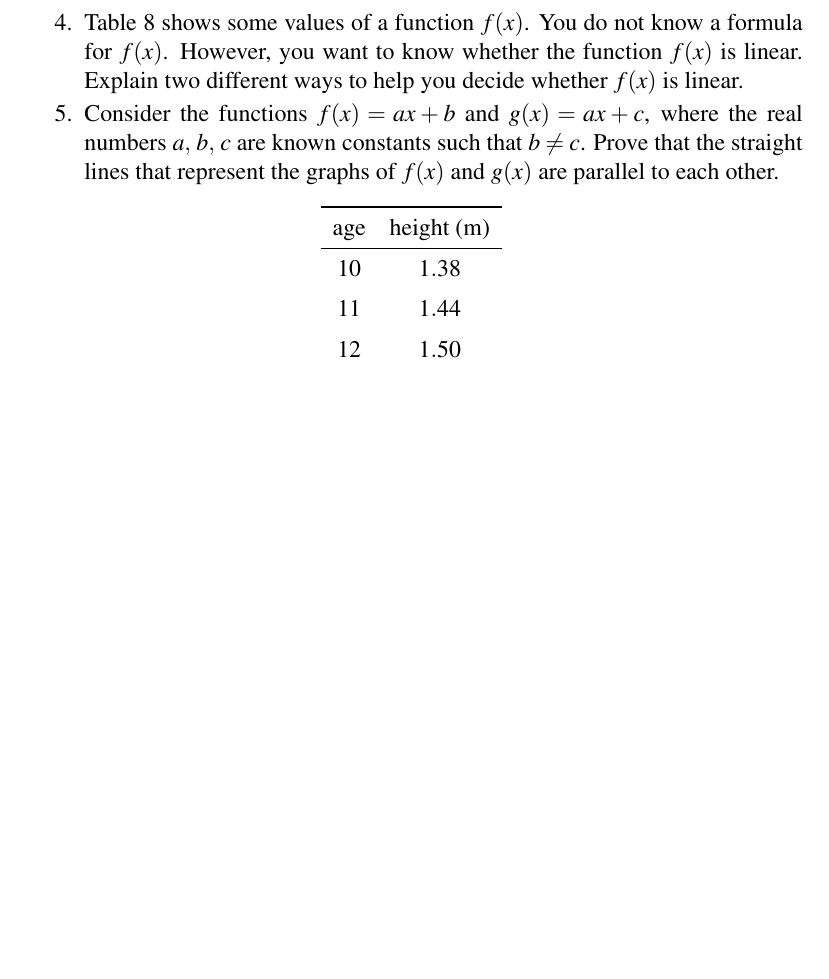
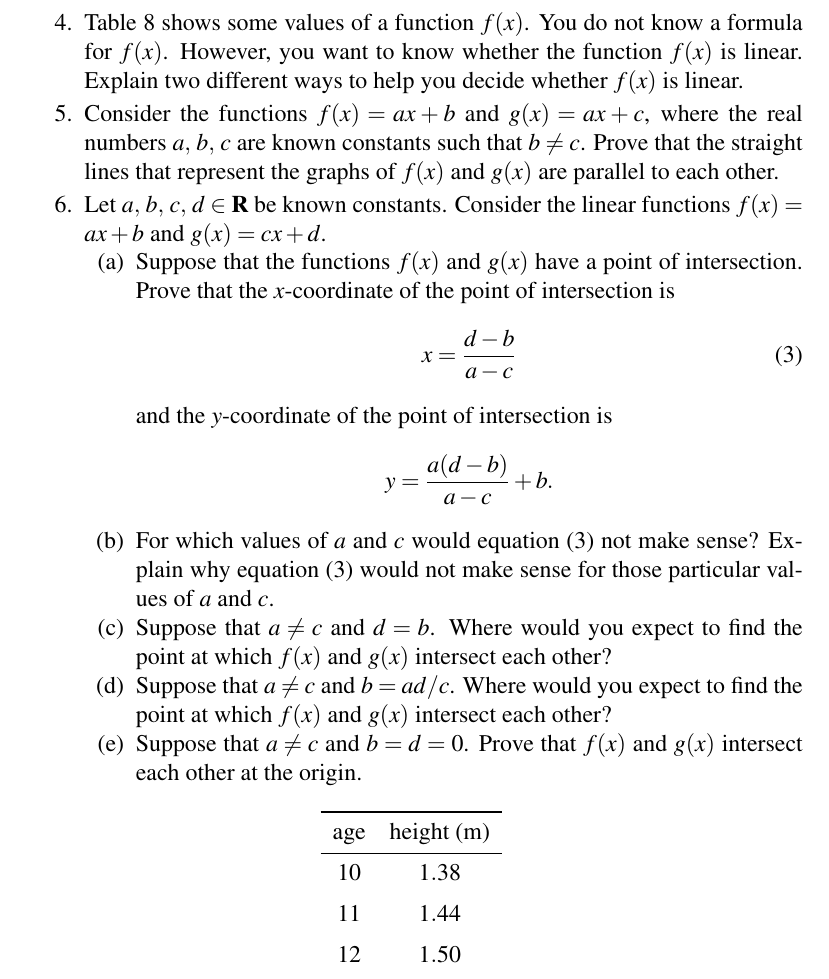
Before and after one commit to mvngu/hsnote, a LaTeX document (06_linear.tex): part of page 10 of 11, cut so that both start at the same text, the shorter picture padded with empty space. Compiled offline with pdfLaTeX.

Commit message:
A problem and its solution.

```diff
--- a/06_linear.tex
+++ b/06_linear.tex
@@ -1228,3 +1228,51 @@ $\pair{\ell_1}{\ell_2}$ are parallel to each other.
 \end{solution}
 }{}
 
+\item Let $\quadruple{a}{b}{c}{d} \in \RR$ be known constants.
+  Consider the linear functions $f(x) = ax + b$ and $g(x) = cx + d$.
+  %%
+  \begin{packedenum}
+  \item\label{subprob:intersection_point_x_y_coordinates}
+    Suppose that the functions $f(x)$ and $g(x)$ have a point of
+    intersection.  Prove that the $x$-coordinate of the point of
+    intersection is
+    %%
+    \begin{equation}
+    \label{eqn:intersection_point_x_coordinate}
+    x
+    =
+    \frac{d - b}{a - c}
+    \end{equation}
+    %%
+    and the $y$-coordinate of the point of intersection is
+    \[
+    y
+    =
+    \frac{a(d - b)}{a - c}
+    +
+    b.
+    \]
+
+  \item\label{subprob:intersection_point_undefined}
+    For which values of $a$ and $c$ would
+    \Equation{eqn:intersection_point_x_coordinate} not make sense?
+    Explain why \Equation{eqn:intersection_point_x_coordinate} would
+    not make sense for those particular values of $a$ and $c$.
+
+  \item\label{subprob:intersection_point_on_y_axis}
+    Suppose that $a \neq c$ and $d = b$.  Where would you expect to
+    find the point at which $f(x)$ and $g(x)$ intersect each other?
+
+  \item\label{subprob:intersection_point_on_x_axis}
+    Suppose that $a \neq c$ and $b = ad / c$.  Where would you expect
+    to find the point at which $f(x)$ and $g(x)$ intersect each other?
+
+  \item\label{subprob:intersection_point_origin}
+    Suppose that $a \neq c$ and $b = d = 0$.  Prove that $f(x)$ and
+    $g(x)$ intersect each other at the origin.
+  \end{packedenum}
+\ifbool{showSolution}{
+\begin{solution}
+\solutionpart{subprob:intersection_point_x_y_coordinates}
+To determine the coordinates of the point at which $f(x)$ and $g(x)$
+intersect each other, you equate $f(x)$ and $g(x)$ to obtain the
@@ -1231,3 +1285,76 @@ $\pair{\ell_1}{\ell_2}$ are parallel to each other.
+\frac{d - b}{a - c}.
+\]
+This is the same as \Equation{eqn:intersection_point_x_coordinate}.
+To determine the $y$-coordinate of the point of intersection,
+substitute \Equation{eqn:intersection_point_x_coordinate} into
+$f(x) = ax + b$ to obtain
+%%
+\begin{align*}
+y
+&=
+a \times \frac{d - b}{a - c} + b \\[4pt]
+&=
+\frac{a(d - b)}{a - c} + b.
+\end{align*}
+
+\solutionpart{subprob:intersection_point_undefined}
+Equation~\eqref{eqn:intersection_point_x_coordinate} does not make
+sense whenever $a = c$.  This is because $a = c$ would mean that
+$a - c = 0$ and dividing by zero is undefined.
+
+\solutionpart{subprob:intersection_point_on_y_axis}
+If $a \neq c$ but $d = b$, then
+\Equation{eqn:intersection_point_x_coordinate} becomes $x = 0$ and the
+$y$-coordinate of the point of intersection is $y = b$.  Thus the
+point of intersection is $\tuple{0}{b}$ so you would expect to find
+the intersection point on the $y$-axis.
+
+\solutionpart{subprob:intersection_point_on_x_axis}
+If $a \neq c$ but $b = ad / c$, then
+\Equation{eqn:intersection_point_x_coordinate} can be written as
+%%
+\begin{align*}
+x
+&=
+\frac{d}{a - c} - \frac{b}{a - c} \\[4pt]
+&=
+\frac{d}{a - c} - \frac{ad / c}{a - c} \\[4pt]
+&=
+\frac{d}{a - c} - \frac{ad}{c} \times \frac{1}{a - c} \\[4pt]
+&=
+\frac{cd}{c(a - c)} - \frac{ad}{c(a - c)} \\[4pt]
+&=
+\frac{d(c - a)}{c(a - c)} \\[4pt]
+&=
+-\frac{d(a - c)}{c(a - c)} \\[4pt]
+&=
+-\frac{d}{c}.
+\end{align*}
+%%
+The $y$-coordinate of the point of intersection is
+%%
+\begin{align*}
+y
+&=
+a \times \parenthesis*{-\frac{d}{c}} + \frac{ad}{c} \\[4pt]
+&=
+-\frac{ad}{c} + \frac{ad}{c} \\[4pt]
+&=
+0.
+\end{align*}
+%%
+Thus the point of intersection is $\tuple{-\frac{d}{c}}{0}$ and so you
+would expect to find the intersection point on the $x$-axis.
+
+\solutionpart{subprob:intersection_point_origin}
+If $b = d = 0$, then $d - b = 0$.
+From \Part{subprob:intersection_point_x_y_coordinates} the $x$- and
+$y$-coordinates of the point of intersection are $x = 0$ and $y = 0$,
+respectively.  In other words, the functions $f(x)$ and $g(x)$
+intersect each other at the origin $\tuple{0}{0}$.
+\end{solution}
+}{}
+
 \begin{table}[!htbp]
 \centering
 \input{table/06/height.tex}
```
Also changed, not shown: 06_linear.tex (6 more changed lines).
